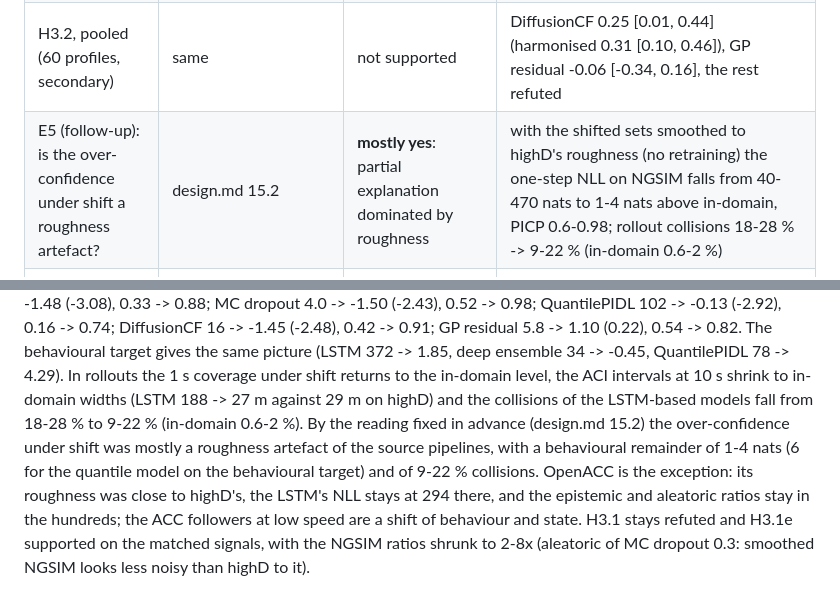
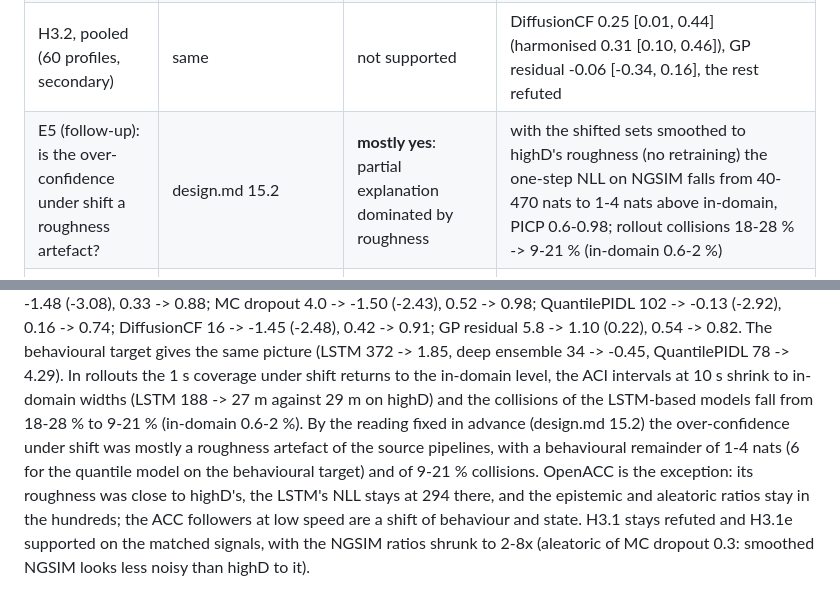
Before and after one commit to Gorod89/cf-uncertainty, a Markdown page: docs/report.md, 2 parts joined by grey strips. GitHub-like rendering.

```diff
--- a/docs/report.md
+++ b/docs/report.md
@@ -22,7 +22,7 @@ over leader profiles (platoon experiment).
 | H3.2, ACC platoons (47 profiles) | Distributional models beat IDM + white noise on the CRPS of platoon speed amplitudes | **not supported**: DiffusionCF inconclusive, every other learned model refuted | DiffusionCF reduces the CRPS by 0.34 [0.09, 0.50] (harmonised signals 0.40 [0.19, 0.53]) against the support threshold 0.20 on the lower bound; GP residual 0.15 [-0.08, 0.35]; QuantilePIDL, deep ensemble, LSTM worse than the reference |
 | H3.2, human-driven platoons (12 profiles) | same | **refuted** for every learned model | the reference reaches 1.1 m/s CRPS; DiffusionCF -0.84 [-1.26, -0.47], GP residual -2.75, QuantilePIDL -7.0 |
 | H3.2, pooled (60 profiles, secondary) | same | not supported | DiffusionCF 0.25 [0.01, 0.44] (harmonised 0.31 [0.10, 0.46]), GP residual -0.06 [-0.34, 0.16], the rest refuted |
-| E5 (follow-up): is the over-confidence under shift a roughness artefact? | design.md 15.2 | **mostly yes**: partial explanation dominated by roughness | with the shifted sets smoothed to highD's roughness (no retraining) the one-step NLL on NGSIM falls from 40-470 nats to 1-4 nats above in-domain, PICP 0.6-0.98; rollout collisions 18-28 % -> 9-22 % (in-domain 0.6-2 %) |
+| E5 (follow-up): is the over-confidence under shift a roughness artefact? | design.md 15.2 | **mostly yes**: partial explanation dominated by roughness | with the shifted sets smoothed to highD's roughness (no retraining) the one-step NLL on NGSIM falls from 40-470 nats to 1-4 nats above in-domain, PICP 0.6-0.98; rollout collisions 18-28 % -> 9-21 % (in-domain 0.6-2 %) |
 | E3-pooled (follow-up): do the pooled-domain models change the platoon verdicts? | design.md 17.2 | **H3.2 supported for DiffusionCF on ACC platoons**; the one-step networks' instability is a property of the models | DiffusionCF reduction 0.47 [0.39, 0.53] with OpenACC never seen, 0.56 [0.45, 0.64] pooled; human-driven platoons still refuted; LSTM and ensemble collide at the first follower in 45-59 % whatever the training domain |
 | E6 (follow-up): is the remainder the narrowness of the training domain? | design.md 16.2 | **largely yes**: a third to two thirds of it; about 1 nat is site-specific | trained on four data sets (matched signals), the transfer to the held-out fifth costs 0.2-1.0 nats with PICP 0.83-0.98 (NGSIM I-80 with US-101 in training, and OpenACC); with both NGSIM sets unseen 0.5-1.9 nats at PICP 0.70-0.90, and the ensembles' epistemic ratios on the unseen site are 0.5-1.6; the constant-sigma LSTM stays at 59 nats on held-out OpenACC; pooled training over-disperses (0.93-1.00 on its own folds) and does not fix the 5-25 % rollout collisions |
 
@@ -236,10 +236,10 @@ in-domain. Result (NGSIM I-80, target `a`, recorded -> matched): LSTM NLL 467 ->
 (0.22), 0.54 -> 0.82. The behavioural target gives the same picture (LSTM 372 -> 1.85, deep
 ensemble 34 -> -0.45, QuantilePIDL 78 -> 4.29). In rollouts the 1 s coverage under shift returns
 to the in-domain level, the ACI intervals at 10 s shrink to in-domain widths (LSTM 188 -> 27 m
-against 29 m on highD) and the collisions of the LSTM-based models fall from 18-28 % to 9-22 %
+against 29 m on highD) and the collisions of the LSTM-based models fall from 18-28 % to 9-21 %
 (in-domain 0.6-2 %). By the reading fixed in advance (design.md 15.2) the over-confidence under
 shift was mostly a roughness artefact of the source pipelines, with a behavioural remainder of
-1-4 nats (6 for the quantile model on the behavioural target) and of 9-22 % collisions. OpenACC is
+1-4 nats (6 for the quantile model on the behavioural target) and of 9-21 % collisions. OpenACC is
 the exception: its roughness was close to highD's, the LSTM's NLL stays at 294 there, and the
 epistemic and aleatoric ratios stay in the hundreds; the ACC followers at low speed are a shift
 of behaviour and state. H3.1 stays refuted and H3.1e supported on the matched signals, with the
```
Also changed, not shown: docs/m6_report.md (+3 -3 lines).
